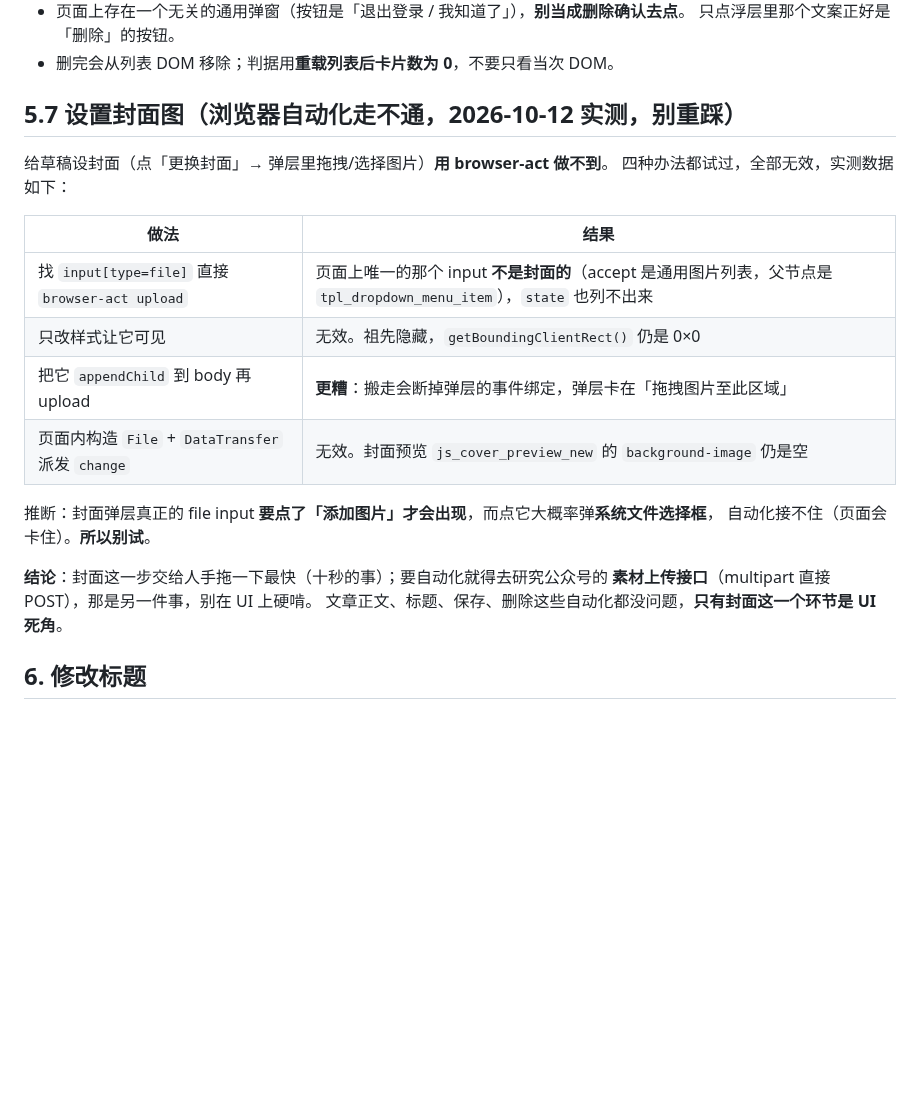
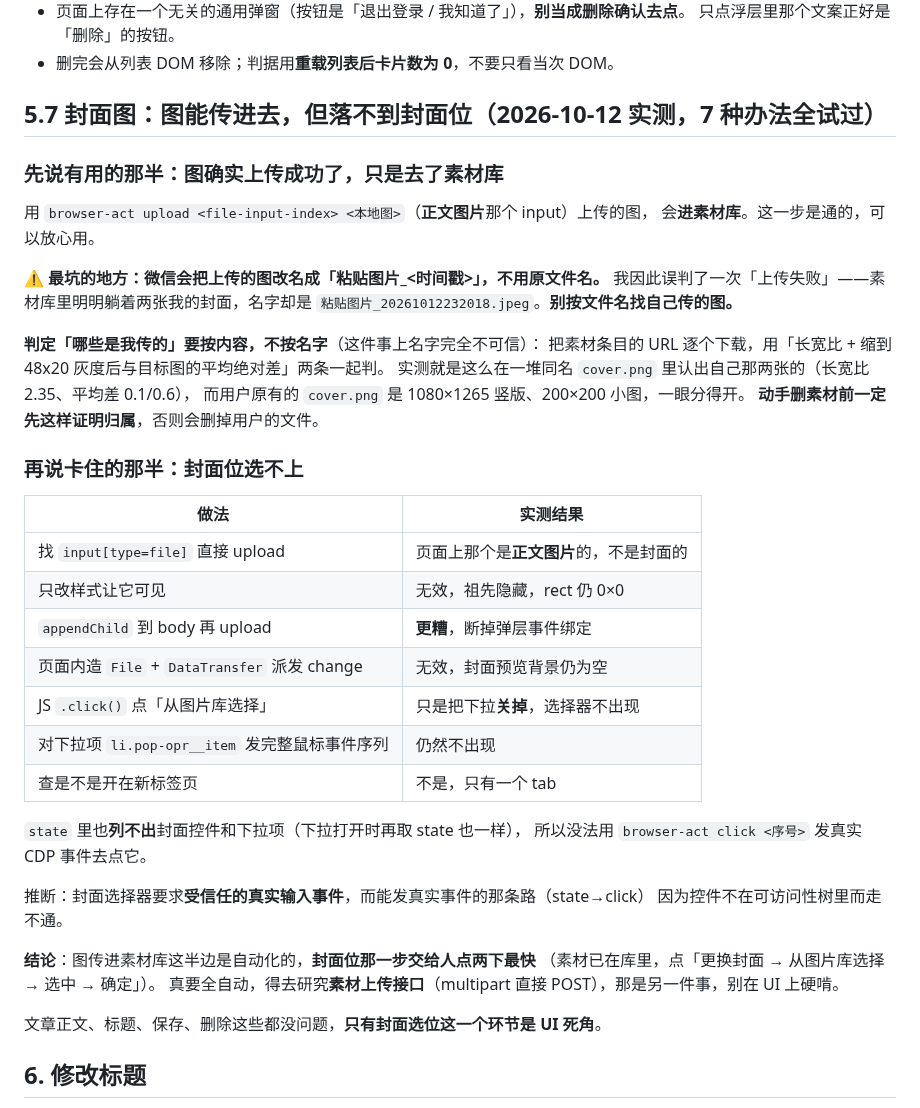
Before and after one commit to zhuobichen/zhaowen-skill, a Markdown page: clz_wechat_mp_ops/SKILL.md, the part around the change. GitHub-like rendering; blank space fills up the shorter version.

Commit message:
skill(更新): clz_wechat_mp_ops
- 来源: C:\Users\Administrator\.claude\skills\clz_wechat_mp_ops
- 敏感检查: 通过
- 变更: status 变更 1 项

Co-Authored-By: Claude <noreply@anthropic.com>

```diff
--- a/clz_wechat_mp_ops/SKILL.md
+++ b/clz_wechat_mp_ops/SKILL.md
@@ -242,24 +242,46 @@ del.click();                                     // 真正删除
   只点浮层里那个文案正好是「删除」的按钮。
 - 删完会从列表 DOM 移除；判据用**重载列表后卡片数为 0**，不要只看当次 DOM。
 
-## 5.7 设置封面图（浏览器自动化走不通，2026-10-12 实测，别重踩）
+## 5.7 封面图：图能传进去，但**落不到封面位**（2026-10-12 实测，7 种办法全试过）
 
-给草稿设封面（点「更换封面」→ 弹层里拖拽/选择图片）**用 browser-act 做不到**。
-四种办法都试过，全部无效，实测数据如下：
+### 先说有用的那半：图确实上传成功了，只是去了素材库
 
-| 做法 | 结果 |
+用 `browser-act upload <file-input-index> <本地图>`（**正文图片**那个 input）上传的图，
+会**进素材库**。这一步是通的，可以放心用。
+
+⚠️ **最坑的地方：微信会把上传的图改名成「粘贴图片_&lt;时间戳&gt;」，不用原文件名。**
+我因此误判了一次「上传失败」——素材库里明明躺着两张我的封面，名字却是
+`粘贴图片_20261012232018.jpeg`。**别按文件名找自己传的图。**
+
+**判定「哪些是我传的」要按内容，不按名字**（这件事上名字完全不可信）：
+把素材条目的 URL 逐个下载，用「长宽比 + 缩到 48x20 灰度后与目标图的平均绝对差」两条一起判。
+实测就是这么在一堆同名 `cover.png` 里认出自己那两张的（长宽比 2.35、平均差 0.1/0.6），
+而用户原有的 `cover.png` 是 1080×1265 竖版、200×200 小图，一眼分得开。
+**动手删素材前一定先这样证明归属**，否则会删掉用户的文件。
+
+### 再说卡住的那半：封面位选不上
+
+| 做法 | 实测结果 |
 |---|---|
-| 找 `input[type=file]` 直接 `browser-act upload` | 页面上唯一的那个 input **不是封面的**（accept 是通用图片列表，父节点是 `tpl_dropdown_menu_item`），`state` 也列不出来 |
-| 只改样式让它可见 | 无效。祖先隐藏，`getBoundingClientRect()` 仍是 0×0 |
-| 把它 `appendChild` 到 body 再 upload | **更糟**：搬走会断掉弹层的事件绑定，弹层卡在「拖拽图片至此区域」 |
-| 页面内构造 `File` + `DataTransfer` 派发 `change` | 无效。封面预览 `js_cover_preview_new` 的 `background-image` 仍是空 |
+| 找 `input[type=file]` 直接 upload | 页面上那个是**正文图片**的，不是封面的 |
+| 只改样式让它可见 | 无效，祖先隐藏，rect 仍 0×0 |
+| `appendChild` 到 body 再 upload | **更糟**，断掉弹层事件绑定 |
+| 页面内造 `File` + `DataTransfer` 派发 change | 无效，封面预览背景仍为空 |
+| JS `.click()` 点「从图片库选择」 | 只是把下拉**关掉**，选择器不出现 |
+| 对下拉项 `li.pop-opr__item` 发完整鼠标事件序列 | 仍然不出现 |
+| 查是不是开在新标签页 | 不是，只有一个 tab |
 
-推断：封面弹层真正的 file input **要点了「添加图片」才会出现**，而点它大概率弹**系统文件选择框**，
-自动化接不住（页面会卡住）。**所以别试**。
+`state` 里也**列不出**封面控件和下拉项（下拉打开时再取 state 也一样），
+所以没法用 `browser-act click <序号>` 发真实 CDP 事件去点它。
 
-**结论**：封面这一步交给人手拖一下最快（十秒的事）；要自动化就得去研究公众号的
-**素材上传接口**（multipart 直接 POST），那是另一件事，别在 UI 上硬啃。
-文章正文、标题、保存、删除这些自动化都没问题，**只有封面这一个环节是 UI 死角**。
+推断：封面选择器要求**受信任的真实输入事件**，而能发真实事件的那条路（state→click）
+因为控件不在可访问性树里而走不通。
+
+**结论**：图传进素材库这半边是自动化的，**封面位那一步交给人点两下最快**
+（素材已在库里，点「更换封面 → 从图片库选择 → 选中 → 确定」）。
+真要全自动，得去研究**素材上传接口**（multipart 直接 POST），那是另一件事，别在 UI 上硬啃。
+
+文章正文、标题、保存、删除这些都没问题，**只有封面选位这一个环节是 UI 死角**。
 
 ## 6. 修改标题
 
```
